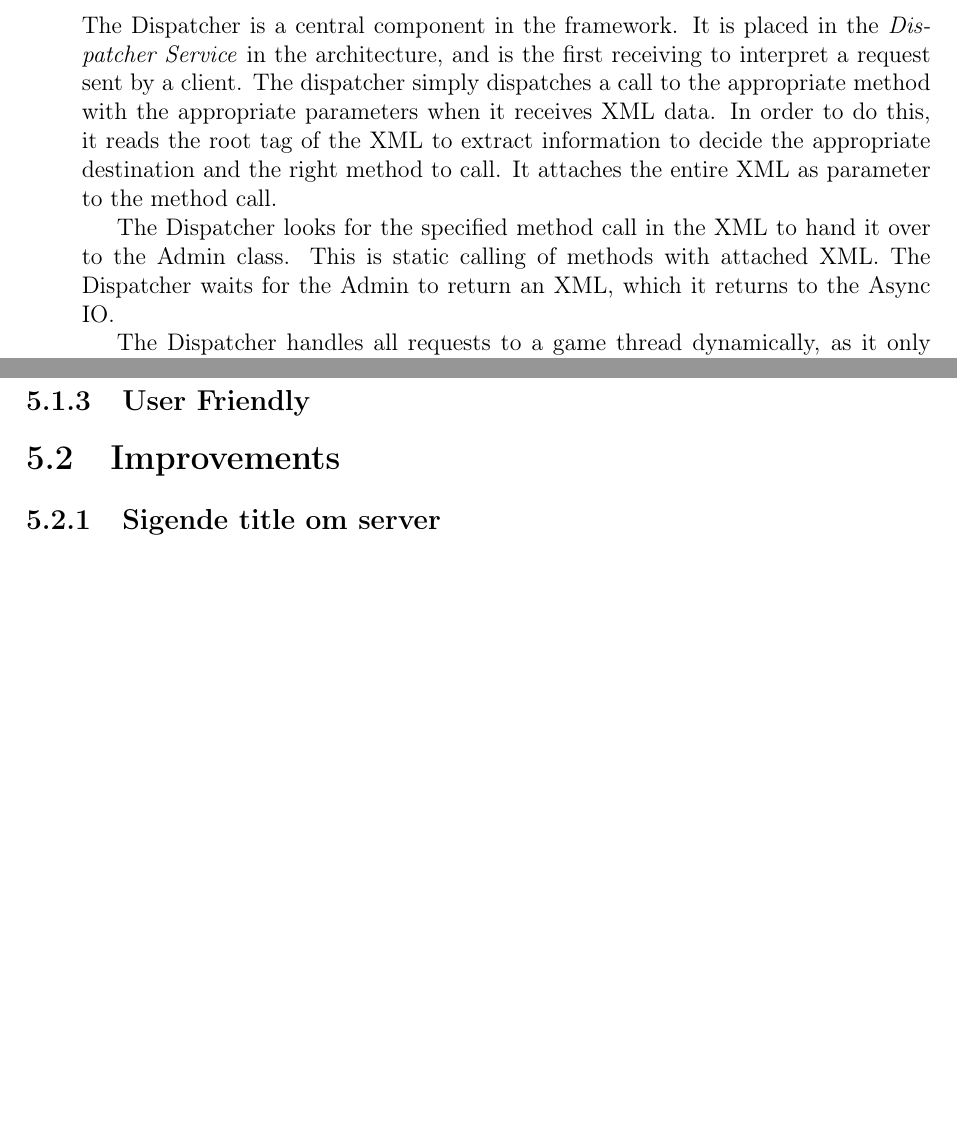
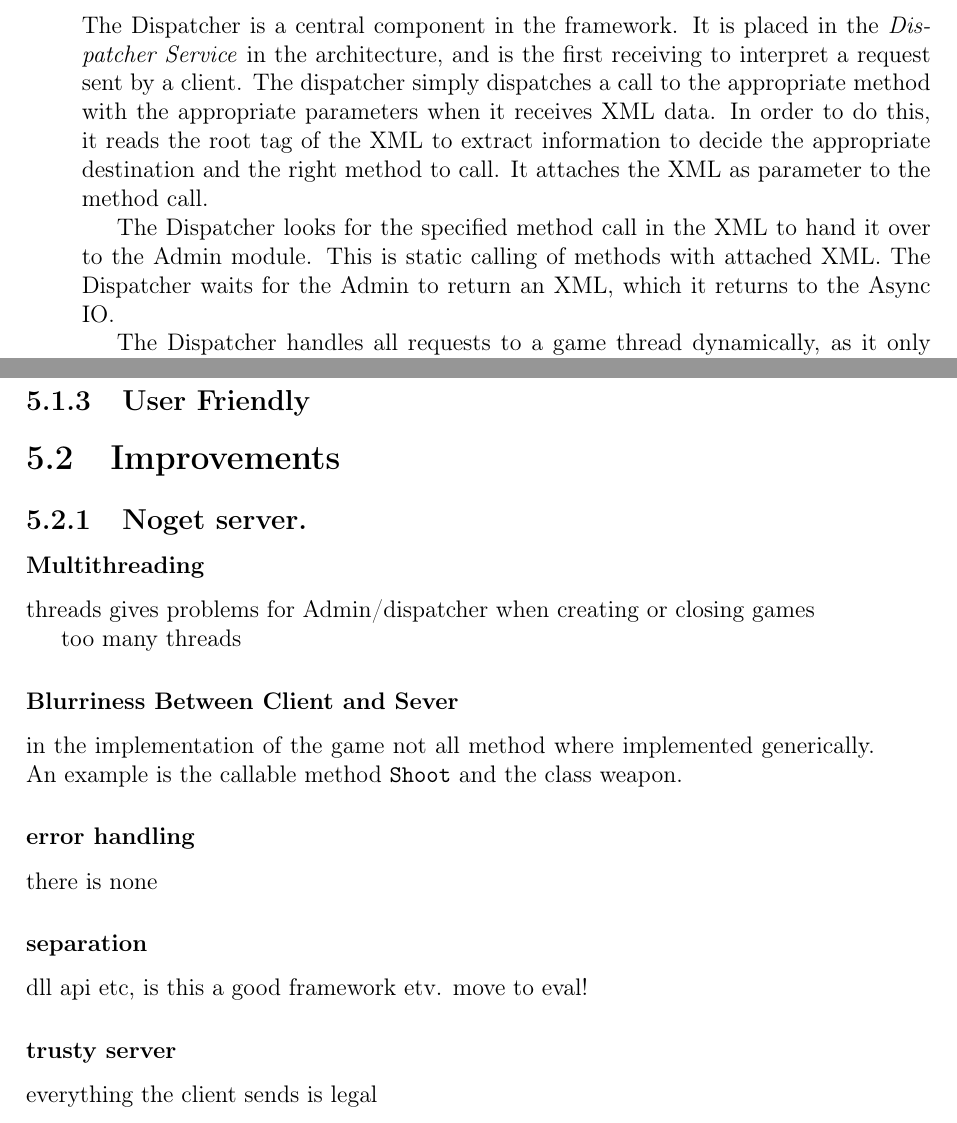
Before and after one commit to cnduru/sw7, a LaTeX book (report/main.tex, which reads report/indhold/konklusion/improvements/server.tex, report/indhold/theframework/DesignServer/dispatcher.tex): two parts of pages 25 and 36 of 39 before the commit and two parts of pages 25 and 36 of 40 after it, joined at a grey line, cut so that both start at the same text, the shorter picture padded with empty space. Compiled offline with pdfLaTeX.

Commit message:
imprServer

```diff
--- a/report/indhold/konklusion/improvements/server.tex
+++ b/report/indhold/konklusion/improvements/server.tex
@@ -1 +1,20 @@
-\subsection{Sigende title om server}
+\subsection{Noget server.}
+
+\subsubsection{Multithreading}
+threads gives problems for Admin/dispatcher when creating or closing games
+
+too many threads
+
+
+\subsubsection{Blurriness Between Client and Sever}
+in the implementation of the game not all method where implemented generically. An example is the callable method \texttt{Shoot} and the class weapon.
+
+\subsubsection{error handling}
+there is none
+
+\subsubsection{separation}
+dll api etc, is this a good framework
+etv. move to eval!
+
+\subsubsection{trusty server}
+everything the client sends is legal
--- a/report/indhold/theframework/DesignServer/dispatcher.tex
+++ b/report/indhold/theframework/DesignServer/dispatcher.tex
@@ -1,6 +1,6 @@
 \subsubsection{Dispatcher}\label{subsec:dispatcherdesign}
-The Dispatcher is a central component in the framework. It is placed in the \textit{Dispatcher Service} in the architecture, and is the first receiving to interpret a request sent by a client. The dispatcher simply dispatches a call to the appropriate method with the appropriate parameters when it receives XML data. In order to do this, it reads the root tag of the XML to extract information to decide the appropriate destination and the right method to call. It attaches the entire XML as parameter to the method call.
+The Dispatcher is a central component in the framework. It is placed in the \textit{Dispatcher Service} in the architecture, and is the first receiving to interpret a request sent by a client. The dispatcher simply dispatches a call to the appropriate method with the appropriate parameters when it receives XML data. In order to do this, it reads the root tag of the XML to extract information to decide the appropriate destination and the right method to call. It attaches the XML as parameter to the method call.
 
-The Dispatcher looks for the specified method call in the XML to hand it over to the Admin class. This is static calling of methods with attached XML. The Dispatcher waits for the Admin to return an XML, which it returns to the Async IO.
+The Dispatcher looks for the specified method call in the XML to hand it over to the Admin module. This is static calling of methods with attached XML. The Dispatcher waits for the Admin to return an XML, which it returns to the Async IO.
 
 The Dispatcher handles all requests to a game thread dynamically, as it only interpret the method call before handing it over to the game thread. It then waits until the game thread returns a XML string, which it returns to the Async IO.
```
